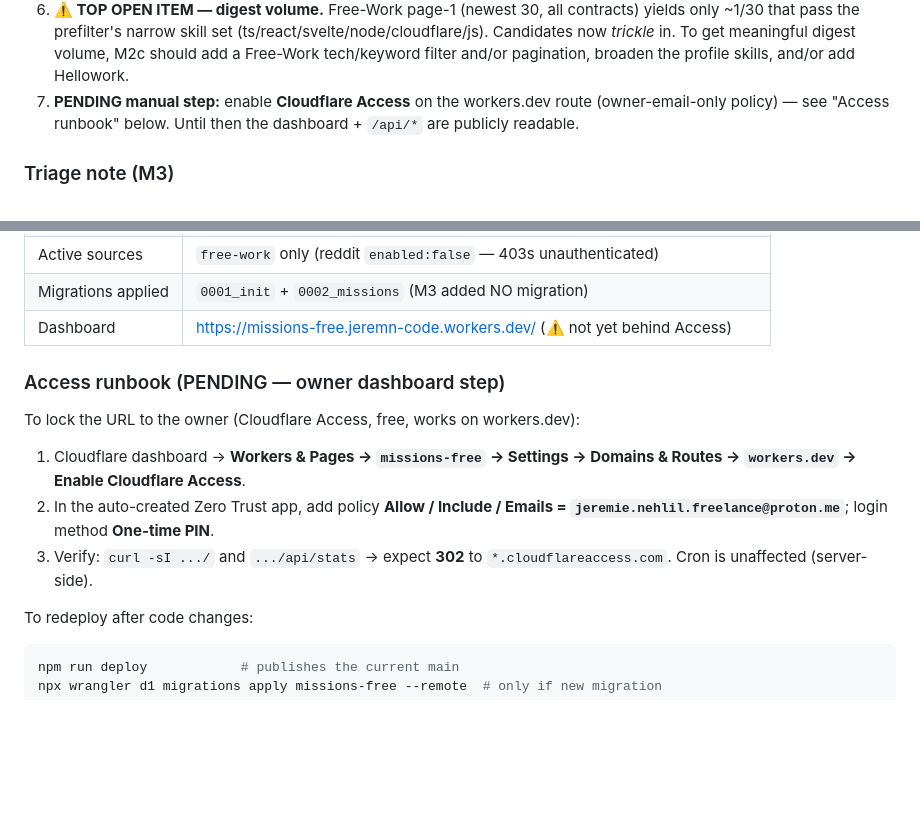
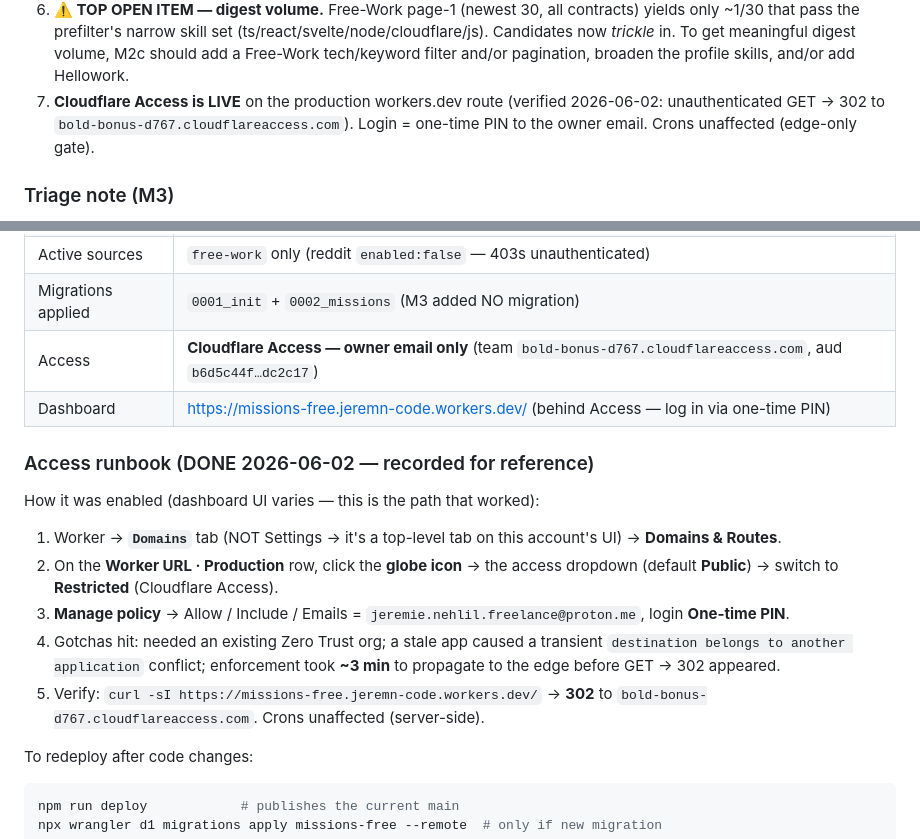
Before and after one commit to jeremN/missions-freelance, a Markdown page: docs/HANDOFF.md, 2 parts joined by grey strips. GitHub-like rendering; blank space fills up the shorter version.

Commit message:
docs: mark Cloudflare Access live in HANDOFF

```diff
--- a/docs/HANDOFF.md
+++ b/docs/HANDOFF.md
@@ -27,9 +27,9 @@
    (ts/react/svelte/node/cloudflare/js). Candidates now *trickle* in. To get
    meaningful digest volume, M2c should add a Free-Work tech/keyword filter
    and/or pagination, broaden the profile skills, and/or add Hellowork.
-7. **PENDING manual step:** enable **Cloudflare Access** on the workers.dev
-   route (owner-email-only policy) — see "Access runbook" below. Until then the
-   dashboard + `/api/*` are publicly readable.
+7. **Cloudflare Access is LIVE** on the production workers.dev route (verified
+   2026-06-02: unauthenticated GET → 302 to `bold-bonus-d767.cloudflareaccess.com`).
+   Login = one-time PIN to the owner email. Crons unaffected (edge-only gate).
 
 ### Triage note (M3)
 Digest failures are logged to Workers logs (`console.error`), **not** serialized
@@ -54,17 +54,23 @@ successful send; they re-send next day).
 | Crons | `*/30` → `runFetchTick`, `*/15` → `runScoreTick`, `0 5 * * *` → `runDigestTick` |
 | Active sources | `free-work` only (reddit `enabled:false` — 403s unauthenticated) |
 | Migrations applied | `0001_init` + `0002_missions` (M3 added NO migration) |
-| Dashboard | https://missions-free.jeremn-code.workers.dev/ (⚠️ not yet behind Access) |
+| Access | **Cloudflare Access — owner email only** (team `bold-bonus-d767.cloudflareaccess.com`, aud `b6d5c44f…dc2c17`) |
+| Dashboard | https://missions-free.jeremn-code.workers.dev/ (behind Access — log in via one-time PIN) |
 
-### Access runbook (PENDING — owner dashboard step)
+### Access runbook (DONE 2026-06-02 — recorded for reference)
 
-To lock the URL to the owner (Cloudflare Access, free, works on workers.dev):
-1. Cloudflare dashboard → **Workers & Pages → `missions-free` → Settings →
-   Domains & Routes → `workers.dev` → Enable Cloudflare Access**.
-2. In the auto-created Zero Trust app, add policy **Allow / Include / Emails =
-   `jeremie.nehlil.freelance@proton.me`**; login method **One-time PIN**.
-3. Verify: `curl -sI .../` and `.../api/stats` → expect **302** to
-   `*.cloudflareaccess.com`. Cron is unaffected (server-side).
+How it was enabled (dashboard UI varies — this is the path that worked):
+1. Worker → **`Domains`** tab (NOT Settings → it's a top-level tab on this
+   account's UI) → **Domains & Routes**.
+2. On the **Worker URL · Production** row, click the **globe icon** → the access
+   dropdown (default **Public**) → switch to **Restricted** (Cloudflare Access).
+3. **Manage policy** → Allow / Include / Emails = `jeremie.nehlil.freelance@proton.me`,
+   login **One-time PIN**.
+4. Gotchas hit: needed an existing Zero Trust org; a stale app caused a
+   transient `destination belongs to another application` conflict; enforcement
+   took **~3 min** to propagate to the edge before GET → 302 appeared.
+5. Verify: `curl -sI https://missions-free.jeremn-code.workers.dev/` → **302**
+   to `bold-bonus-d767.cloudflareaccess.com`. Crons unaffected (server-side).
 
 To redeploy after code changes:
 
```
